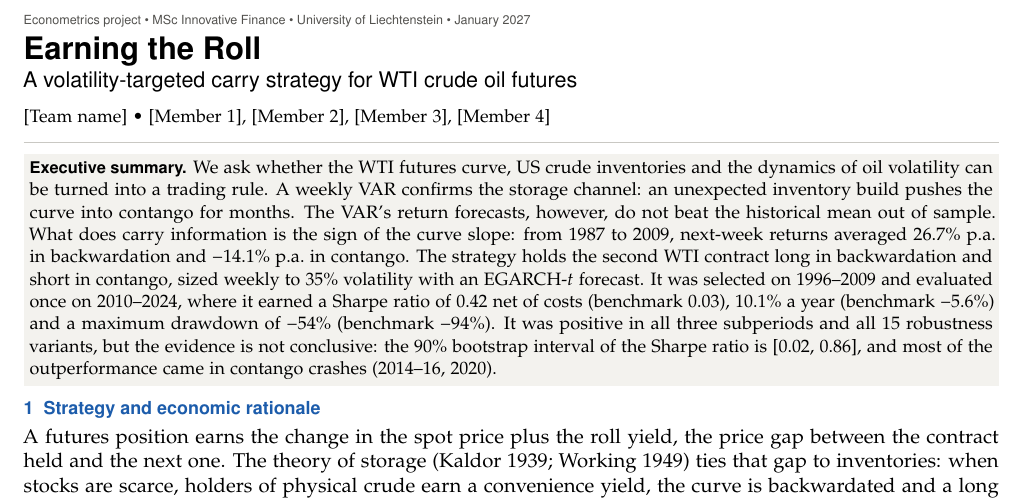
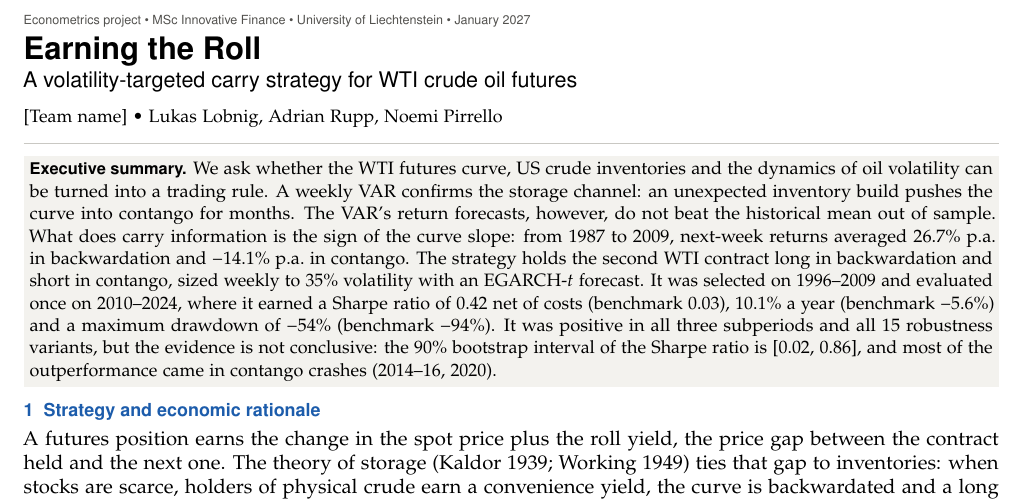
Before and after one commit to luki8l/wti-curve-var-garch, a LaTeX document (reports/report.tex, which reads reports/preamble.tex): part of page 1 of 8, cut so that both start at the same text. Compiled offline with pdfLaTeX.

Commit message:
Add team members
Co-Authored-By: Claude Opus 5.5 <noreply@anthropic.com>
Claude-Session: https://claude.ai/code/session_01F7AYCroWY6hSsFfCDovpUC

```diff
--- a/reports/preamble.tex
+++ b/reports/preamble.tex
@@ -22,7 +22,7 @@
 \definecolor{panel}{HTML}{F3F2EE}
 
 \newcommand{\TeamName}{[Team name]}
-\newcommand{\TeamMembers}{[Member 1], [Member 2], [Member 3], [Member 4]}
+\newcommand{\TeamMembers}{Lukas Lobnig, Adrian Rupp, Noemi Pirrello}
 \newcommand{\ProjectTitle}{Earning the Roll}
 \newcommand{\ProjectSubtitle}{A volatility-targeted carry strategy for WTI crude oil futures}
 
```
Also changed, not shown: README.md, reports/factsheet.pdf, reports/report.pdf.
